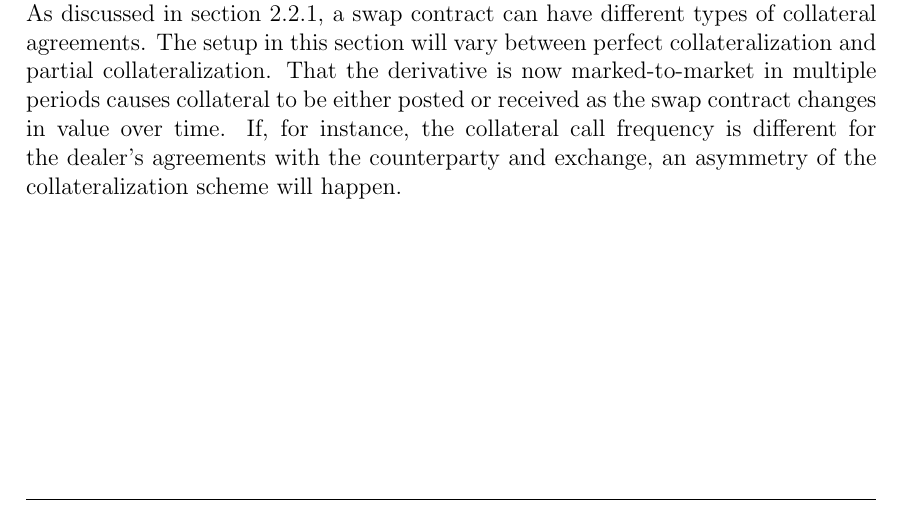
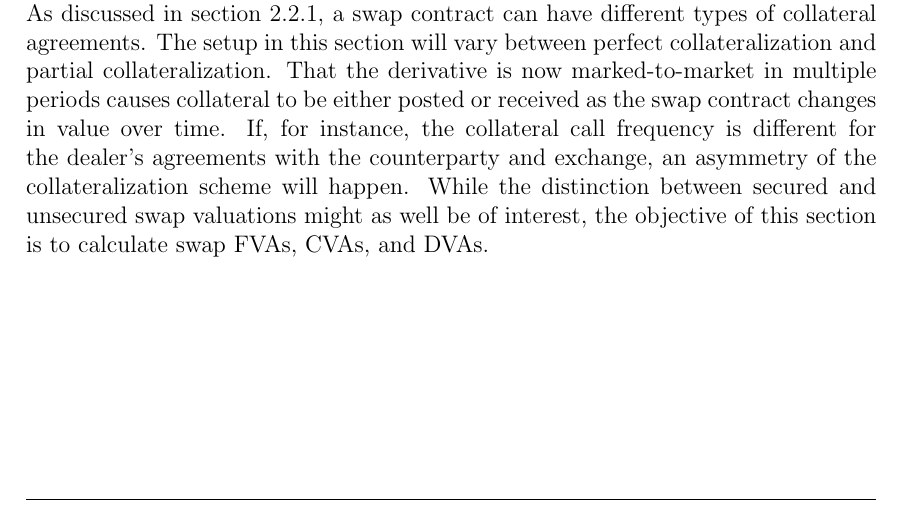
Before and after one commit to sebastianbaltser/master-thesis, a LaTeX thesis (thesis/main.tex, which reads thesis/content/body-matter/swap-contract/swap-introduction.tex): part of page 44 of 45, cut so that both start at the same text. Compiled offline with pdfLaTeX.

Commit message:
Extend introduction slightly

```diff
--- a/thesis/content/body-matter/swap-contract/swap-introduction.tex
+++ b/thesis/content/body-matter/swap-contract/swap-introduction.tex
@@ -11,6 +11,8 @@
     The setup in this section will vary between perfect collateralization and partial collateralization.
     That the derivative is now marked-to-market in multiple periods causes collateral to be either posted or received as the swap contract changes in value over time.
     If, for instance, the collateral call frequency is different for the dealer's agreements with the counterparty and exchange, an asymmetry of the collateralization scheme will happen.
+    While the distinction between secured and unsecured swap valuations might as well be of interest,
+    the objective of this section is to calculate swap \FVA/s, \CVA/s, and \DVA/s.
 
     % Here we might want to specifically introduce the different setups we intent to analyze in this section.
 \end{document}
```
